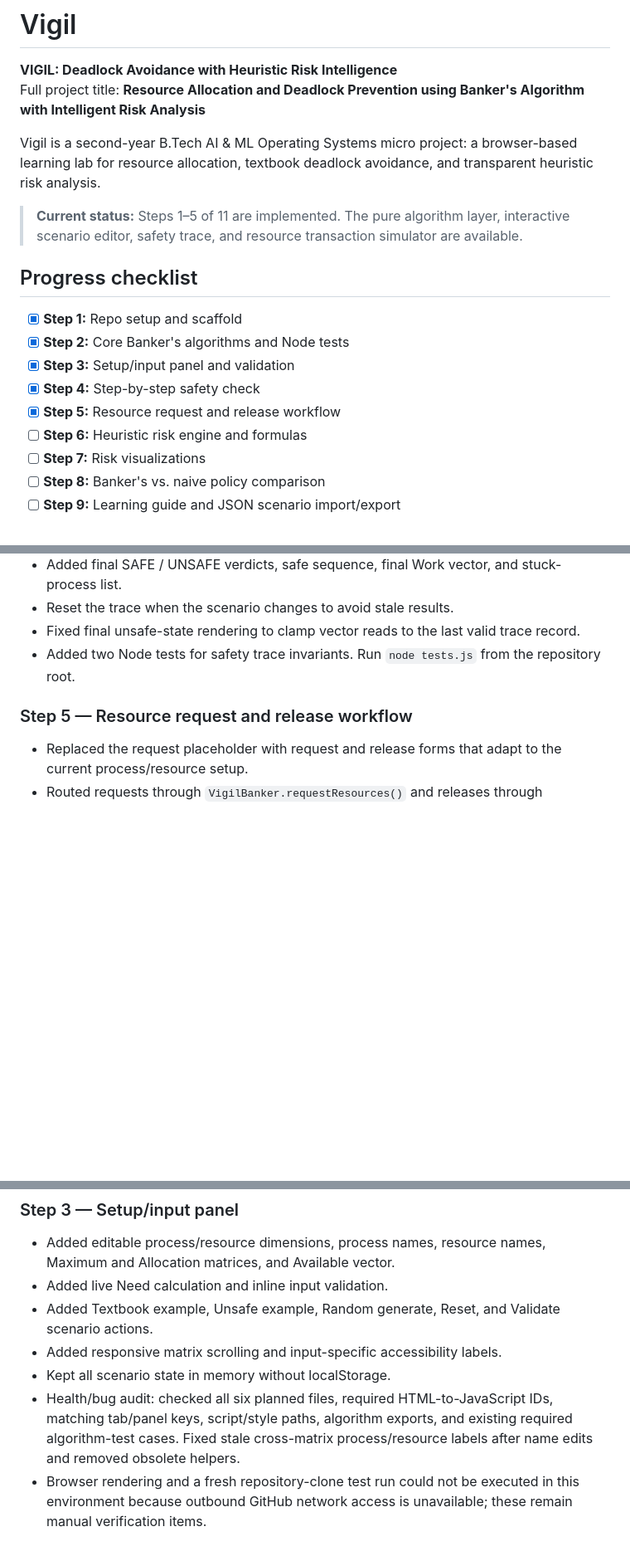
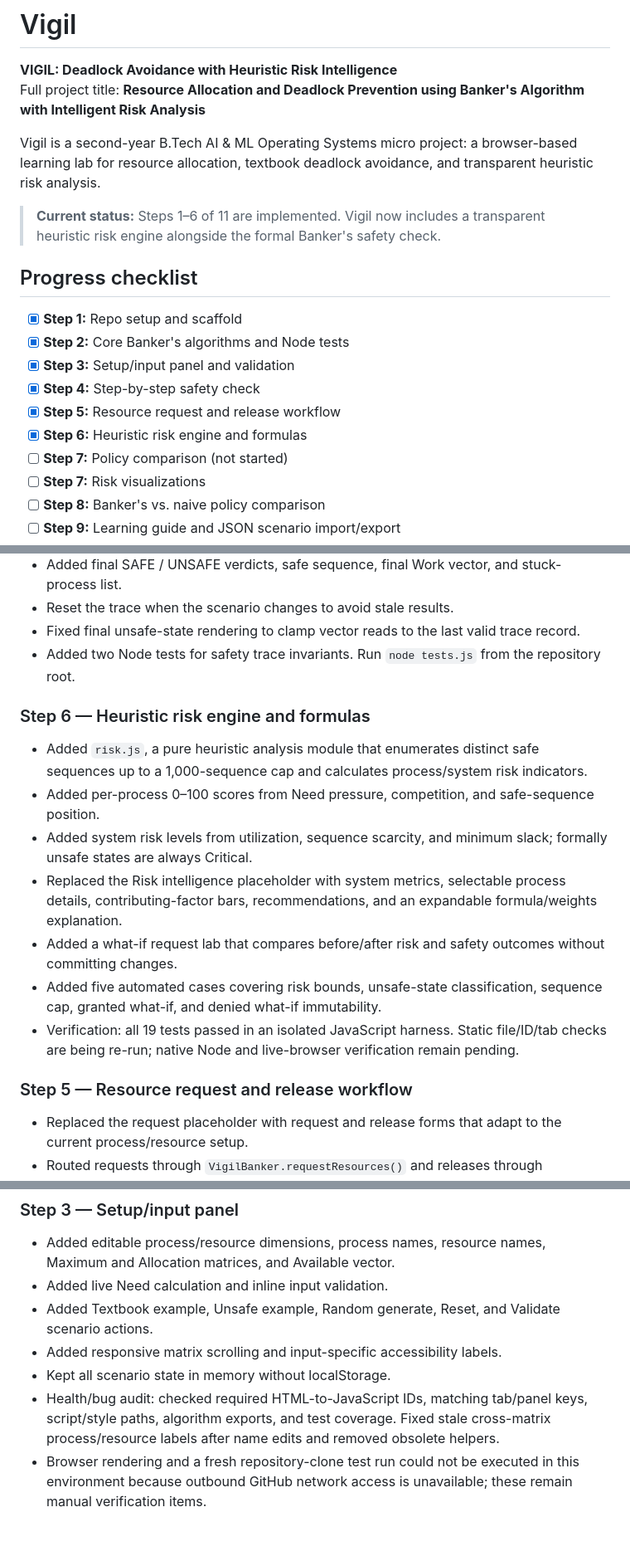
Before and after one commit to BethalaRinosh/Vigil, a Markdown page: README.md, 3 parts joined by grey strips. Shown at 83% size. Drawn GitHub-style; blank space fills up the shorter version.

```diff
--- a/README.md
+++ b/README.md
@@ -5,7 +5,7 @@ Full project title: **Resource Allocation and Deadlock Prevention using Banker's
 
 Vigil is a second-year B.Tech AI & ML Operating Systems micro project: a browser-based learning lab for resource allocation, textbook deadlock avoidance, and transparent heuristic risk analysis.
 
-> **Current status:** Steps 1–5 of 11 are implemented. The pure algorithm layer, interactive scenario editor, safety trace, and resource transaction simulator are available.
+> **Current status:** Steps 1–6 of 11 are implemented. Vigil now includes a transparent heuristic risk engine alongside the formal Banker's safety check.
 
 ## Progress checklist
 
@@ -14,7 +14,8 @@ Vigil is a second-year B.Tech AI & ML Operating Systems micro project: a browser
 - [x] **Step 3:** Setup/input panel and validation
 - [x] **Step 4:** Step-by-step safety check
 - [x] **Step 5:** Resource request and release workflow
-- [ ] **Step 6:** Heuristic risk engine and formulas
+- [x] **Step 6:** Heuristic risk engine and formulas
+- [ ] **Step 7:** Policy comparison (not started)
 - [ ] **Step 7:** Risk visualizations
 - [ ] **Step 8:** Banker's vs. naive policy comparison
 - [ ] **Step 9:** Learning guide and JSON scenario import/export
@@ -102,6 +138,16 @@ The 14 tests cover the textbook safe sequence `P1, P3, P4, P0, P2`, granting P1'
 - Reset the trace when the scenario changes to avoid stale results.
 - Fixed final unsafe-state rendering to clamp vector reads to the last valid trace record.
 - Added two Node tests for safety trace invariants. Run `node tests.js` from the repository root.
+
+### Step 6 — Heuristic risk engine and formulas
+
+- Added `risk.js`, a pure heuristic analysis module that enumerates distinct safe sequences up to a 1,000-sequence cap and calculates process/system risk indicators.
+- Added per-process 0–100 scores from Need pressure, competition, and safe-sequence position.
+- Added system risk levels from utilization, sequence scarcity, and minimum slack; formally unsafe states are always Critical.
+- Replaced the Risk intelligence placeholder with system metrics, selectable process details, contributing-factor bars, recommendations, and an expandable formula/weights explanation.
+- Added a what-if request lab that compares before/after risk and safety outcomes without committing changes.
+- Added five automated cases covering risk bounds, unsafe-state classification, sequence cap, granted what-if, and denied what-if immutability.
+- Verification: all 19 tests passed in an isolated JavaScript harness. Static file/ID/tab checks are being re-run; native Node and live-browser verification remain pending.
 
 ### Step 5 — Resource request and release workflow
 
@@ -136,5 +182,5 @@ The 14 tests cover the textbook safe sequence `P1, P3, P4, P0, P2`, granting P1'
 - Added Textbook example, Unsafe example, Random generate, Reset, and Validate scenario actions.
 - Added responsive matrix scrolling and input-specific accessibility labels.
 - Kept all scenario state in memory without localStorage.
-- Health/bug audit: checked all six planned files, required HTML-to-JavaScript IDs, matching tab/panel keys, script/style paths, algorithm exports, and existing required algorithm-test cases. Fixed stale cross-matrix process/resource labels after name edits and removed obsolete helpers.
+- Health/bug audit: checked required HTML-to-JavaScript IDs, matching tab/panel keys, script/style paths, algorithm exports, and test coverage. Fixed stale cross-matrix process/resource labels after name edits and removed obsolete helpers.
 - Browser rendering and a fresh repository-clone test run could not be executed in this environment because outbound GitHub network access is unavailable; these remain manual verification items.
```
Also changed, not shown: other parts of README.md (+35 -0 lines).
